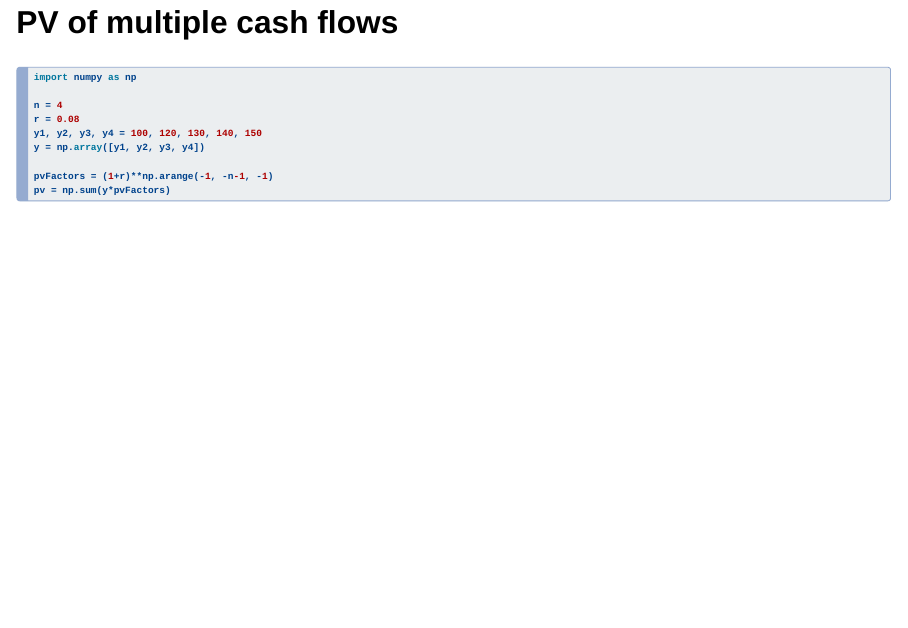
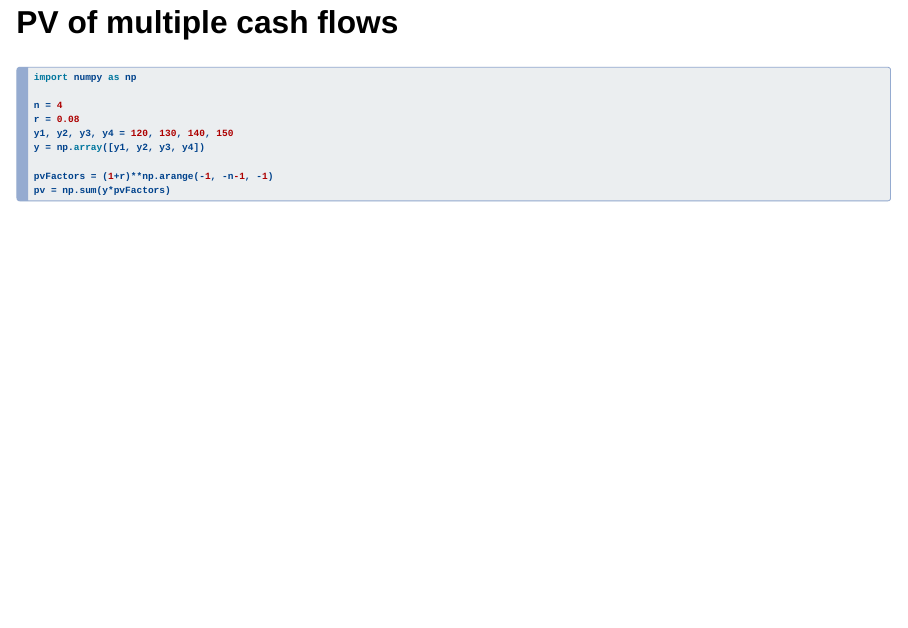
Before and after one commit to kerryback/busi721-901, a Quarto document (docs/a01-fvs-pvs.qmd): page 23 of 23. Rendered offline with R 4.5, knitr and Pandoc in place of Quarto, with nearby package versions; drawn as Slidy slides in place of the format the file asks for.

Commit message:
corrected mistake

```diff
--- a/docs/a01-fvs-pvs.qmd
+++ b/docs/a01-fvs-pvs.qmd
@@ -226,7 +226,7 @@ import numpy as np
 
 n = 4
 r = 0.08
-y1, y2, y3, y4 = 100, 120, 130, 140, 150
+y1, y2, y3, y4 = 120, 130, 140, 150
 y = np.array([y1, y2, y3, y4])
 
 pvFactors = (1+r)**np.arange(-1, -n-1, -1)
```
